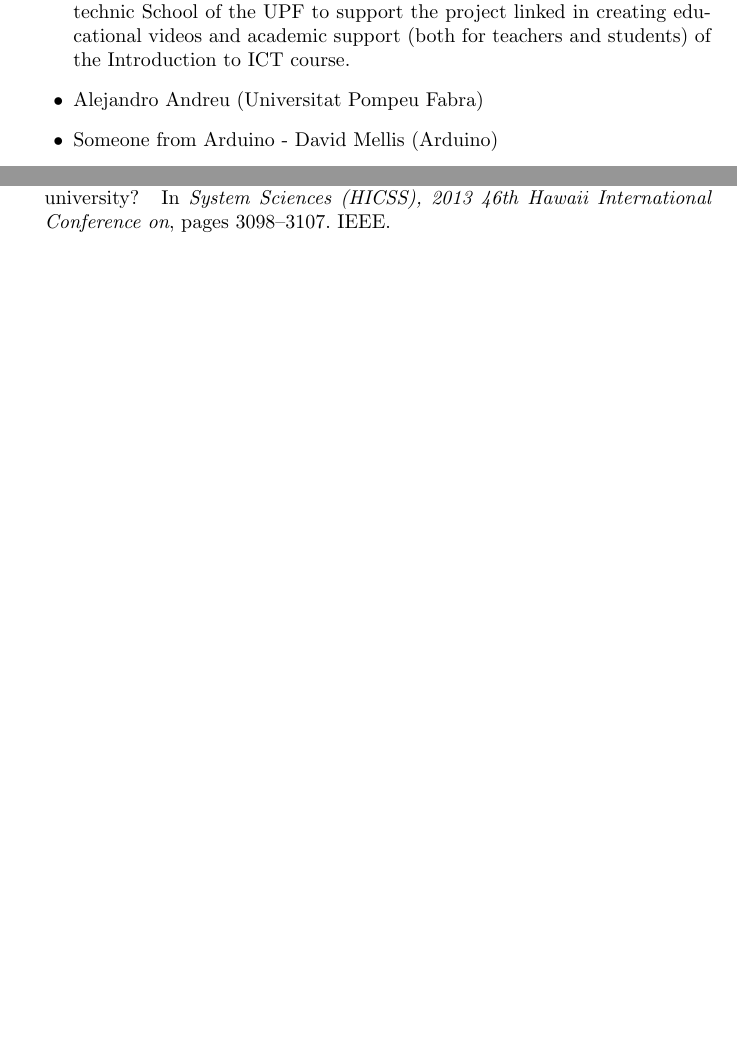
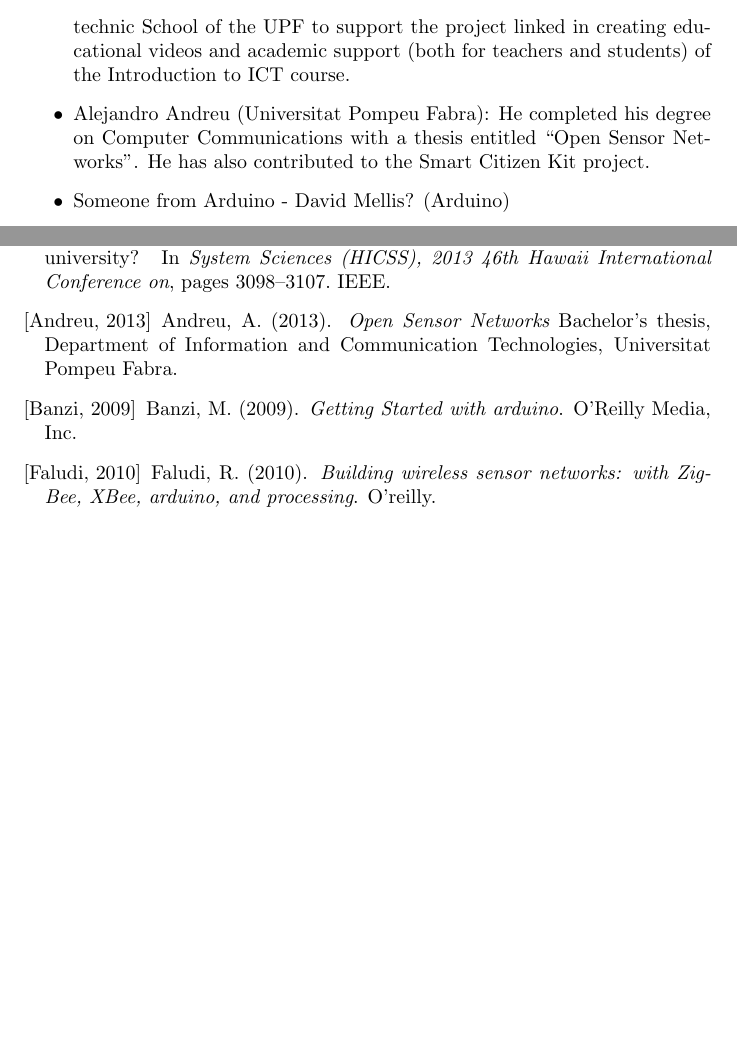
Before and after one commit to jbarcelo/wsn-mooc-proposal, a LaTeX thesis (wsn_proposal.tex, which reads my_bib.bib): two parts of pages 13 and 17 of 17 before the commit and two parts of pages 14 and 17 of 17 after it, joined at a grey line, cut so that both start at the same text, the shorter picture padded with empty space. The pictures show the PDF file wsn_proposal.pdf that the author committed with the source.

Commit message:
added references

```diff
--- a/my_bib.bib
+++ b/my_bib.bib
@@ -8,0 +13,19 @@
+   {Bachelor's thesis, Department of Information and
+   Communication Technologies,
+   Universitat Pompeu Fabra}",
+month = july,
+year = 2013}
+
+@book{banzi2009gsa,
+  title={Getting Started with arduino},
+  author={Banzi, Massimo},
+  year={2009},
+  publisher={O'Reilly Media, Inc.}
+}
+
+@book{faludi2010bws,
+  title={Building wireless sensor networks: with ZigBee, XBee, arduino, and processing},
+  author={Faludi, Robert},
+  year={2010},
+  publisher={O'reilly}
+}
--- a/wsn_proposal.tex
+++ b/wsn_proposal.tex
@@ -281,4 +282,10 @@ Albert Domingo, Manuel Palacin, (Alejandro Andreu)
 
 \chapter{Team}
 
-Members of the team:
+\section{Lead teacher}
+\begin{itemize}
+\item Jaume Barcelo (Universitat Pompeu Fabra): He is a lecturer at Universitat Pompeu Fabra where he takes part in the Wireless Sensor Network course. He has also taught at Universidad Carlos III de Madrid were he took part in the opencourseware experience that published the class materials online. Together with Luis Sanabria, he has prepared the basic laboratory guide for the WSN course that has been shared with the Internet community. Jaume has taught more than 20 courses at the graduate and undergraduate level at two universities. Visit www.jaumebarcelo.info for more information.
+\begin{figure}
+\begin{center}
+\includegraphics[width=0.200\linewidth]{jaume}
+\caption{Jaume Barcelo}
@@ -286,27 +300,25 @@ Members of the team:
 \item Laia Albo (Universitat Pompeu Fabra): She is a research technician at Telefónica-UPF chair ``Social Innovation in Education''. Audiovisual Systems Engineer from the University Pompeu Fabra, she has worked in the Teaching Quality and Innovation Support Unit (USQUID) of the Polytechnic School of the UPF to support the project linked in creating educational videos and academic support (both for teachers and students) of the Introduction to ICT course.
 \begin{figure}
 \begin{center}
-\includegraphics[width=0.125\linewidth]{laia}
+\includegraphics[width=0.200\linewidth]{laia}
 \caption{Laia Albo}
 \label{fig:jaume}
 \end{center}
 \end{figure}
-\item Alejandro Andreu (Universitat Pompeu Fabra)
-\item Someone from Arduino - David Mellis (Arduino)
-\item Jaume Barcelo (Universitat Pompeu Fabra): He is a lecturer at Universitat Pompeu Fabra where he takes part in the Wireless Sensor Network course. He has also taught at Universidad Carlos III de Madrid were he took part in the opencourseware experience that published the class materials online. Together with Luis Sanabria, he has prepared the basic laboratory guide for the WSN course that has been shared with the Internet community. Jaume has taught more than 20 courses at the graduate and undergraduate level at two universities.
+\item Alejandro Andreu (Universitat Pompeu Fabra): He completed his degree on Computer Communications with a thesis entitled ``Open Sensor Networks''. He has also contributed to the Smart Citizen Kit project.
 \begin{figure}
 \begin{center}
-\includegraphics[width=0.125\linewidth]{jaume}
-\caption{Jaume Barcelo}
+\includegraphics[width=0.200\linewidth]{alejandro}
+\caption{Alejandro Andreu}
 \label{fig:jaume}
 \end{center}
 \end{figure}
-
+\item Someone from Arduino - David Mellis? (Arduino)
 \item Someone from P2PF - Michel Bauwens? (P2P Foudation)
 \item Tiberius Brastaviceanu (Sensorica): He is founder, active member, coordinator, facilitator, engineer and product designer at Sensorica.
 \begin{figure}
 \begin{center}
-\includegraphics[width=0.125\linewidth]{Tiberius}
+\includegraphics[width=0.200\linewidth]{Tiberius}
 \caption{Tiberius Brastaviceanu}
 \end{center}
 \end{figure}
```
Also changed, not shown: wsn_proposal.pdf, my_bib.bib (4 more changed lines), wsn_proposal.tex (26 more changed lines).
